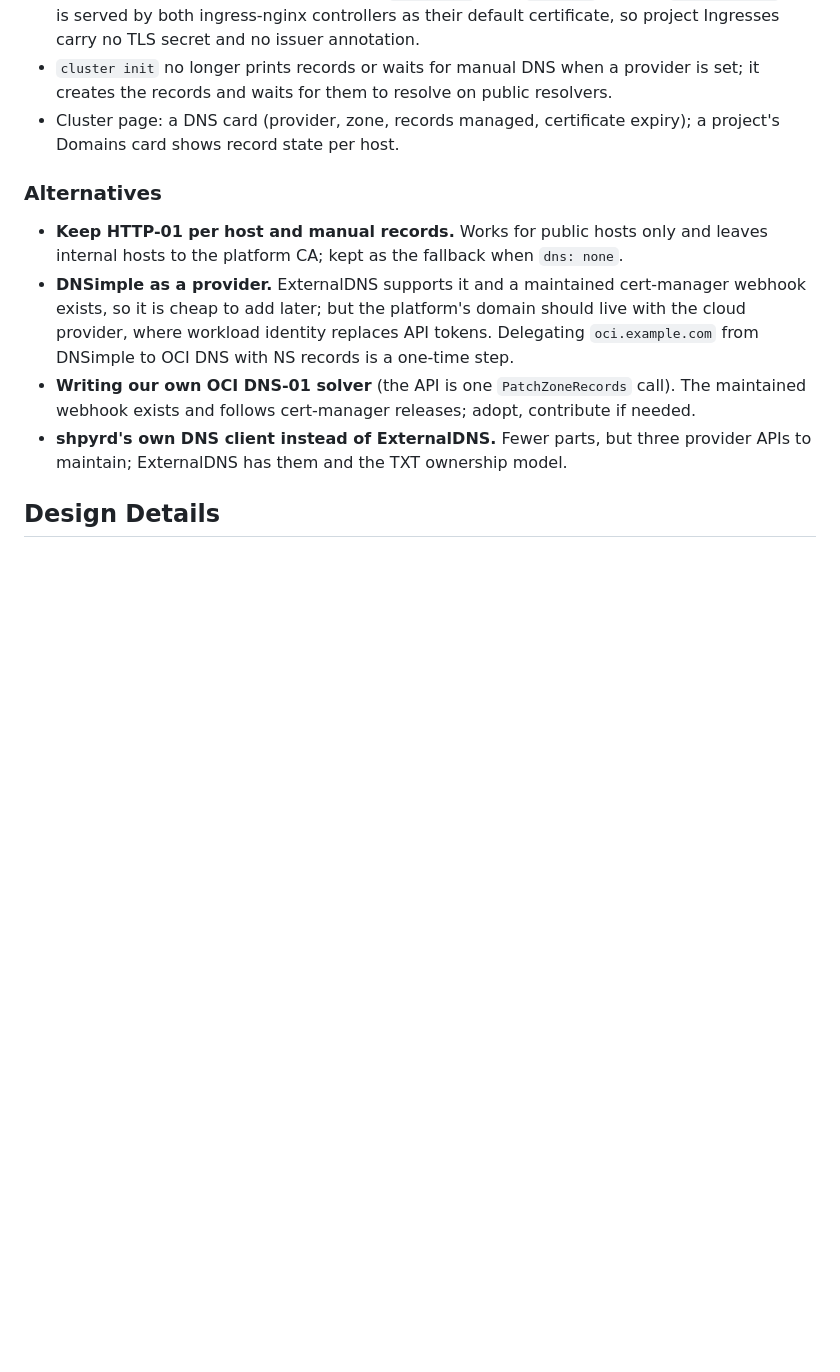
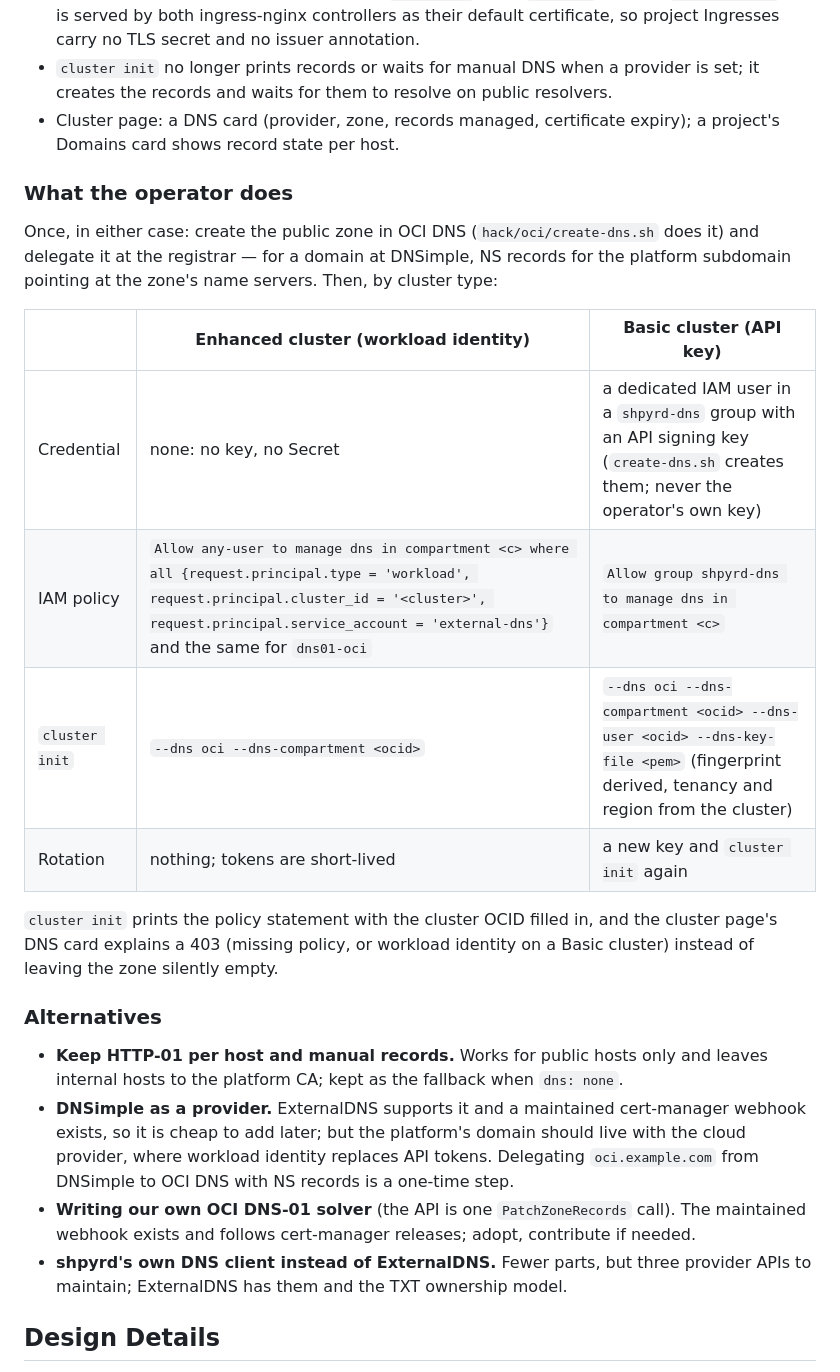
Before and after one commit to atcp-io/shpyrd, a Markdown page: rfcs/0061-dns-providers.md, the part around the change. GitHub-like rendering; blank space fills up the shorter version.

Commit message:
docs(rfcs): 0061 spells out what the operator configures per cluster type
Signed-off-by: Patrick Negri <patrick@iugu.com>

```diff
--- a/rfcs/0061-dns-providers.md
+++ b/rfcs/0061-dns-providers.md
@@ -68,6 +68,23 @@ own the DNS console. The platform knows every hostname it serves; it should publ
 - Cluster page: a DNS card (provider, zone, records managed, certificate expiry); a
   project's Domains card shows record state per host.
 
+### What the operator does
+
+Once, in either case: create the public zone in OCI DNS (`hack/oci/create-dns.sh` does it)
+and delegate it at the registrar — for a domain at DNSimple, NS records for the platform
+subdomain pointing at the zone's name servers. Then, by cluster type:
+
+| | Enhanced cluster (workload identity) | Basic cluster (API key) |
+| --- | --- | --- |
+| Credential | none: no key, no Secret | a dedicated IAM user in a `shpyrd-dns` group with an API signing key (`create-dns.sh` creates them; never the operator's own key) |
+| IAM policy | `Allow any-user to manage dns in compartment <c> where all {request.principal.type = 'workload', request.principal.cluster_id = '<cluster>', request.principal.service_account = 'external-dns'}` and the same for `dns01-oci` | `Allow group shpyrd-dns to manage dns in compartment <c>` |
+| `cluster init` | `--dns oci --dns-compartment <ocid>` | `--dns oci --dns-compartment <ocid> --dns-user <ocid> --dns-key-file <pem>` (fingerprint derived, tenancy and region from the cluster) |
+| Rotation | nothing; tokens are short-lived | a new key and `cluster init` again |
+
+`cluster init` prints the policy statement with the cluster OCID filled in, and the cluster
+page's DNS card explains a 403 (missing policy, or workload identity on a Basic cluster)
+instead of leaving the zone silently empty.
+
 ### Alternatives
 
 - **Keep HTTP-01 per host and manual records.** Works for public hosts only and leaves
```
